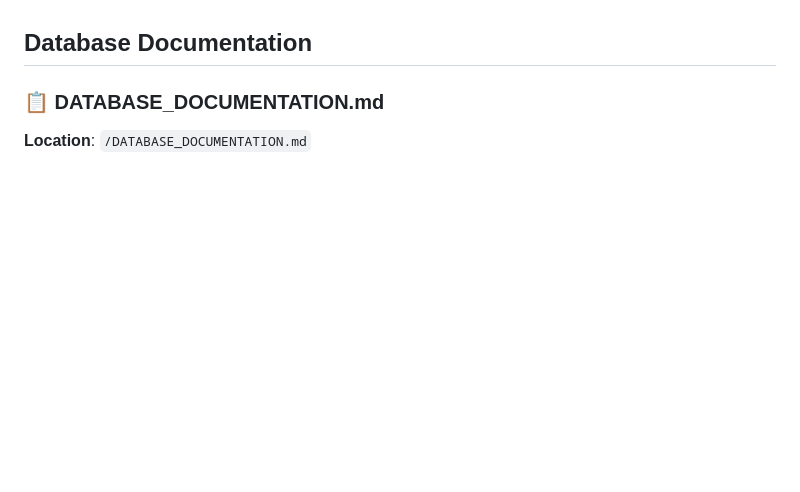
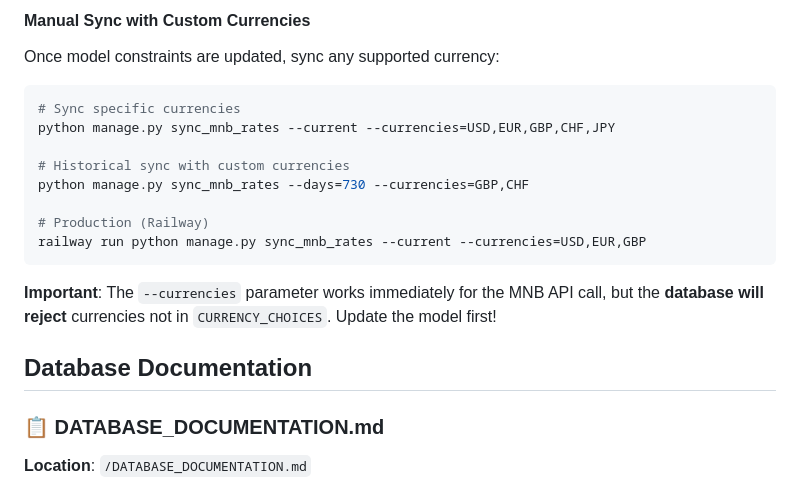
Before and after one commit to tothsteve/transferXMLGenerator, a Markdown page: CLAUDE.md, the part around one of its changes. Rendered like a GitHub page; blank space fills up the shorter version.

````diff
--- a/CLAUDE.md
+++ b/CLAUDE.md
@@ -473,3 +550,19 @@ for log in ExchangeRateSyncLog.objects.order_by('-sync_start_time')[:5]:
+#### **Manual Sync with Custom Currencies**
+
+Once model constraints are updated, sync any supported currency:
+
+```bash
+# Sync specific currencies
+python manage.py sync_mnb_rates --current --currencies=USD,EUR,GBP,CHF,JPY
+
+# Historical sync with custom currencies
+python manage.py sync_mnb_rates --days=730 --currencies=GBP,CHF
+
+# Production (Railway)
+railway run python manage.py sync_mnb_rates --current --currencies=USD,EUR,GBP
+```
+
+**Important**: The `--currencies` parameter works immediately for the MNB API call, but the **database will reject** currencies not in `CURRENCY_CHOICES`. Update the model first!
 
 ## Database Documentation
 
````
Also changed, not shown: other parts of CLAUDE.md (+78 -1 lines).
